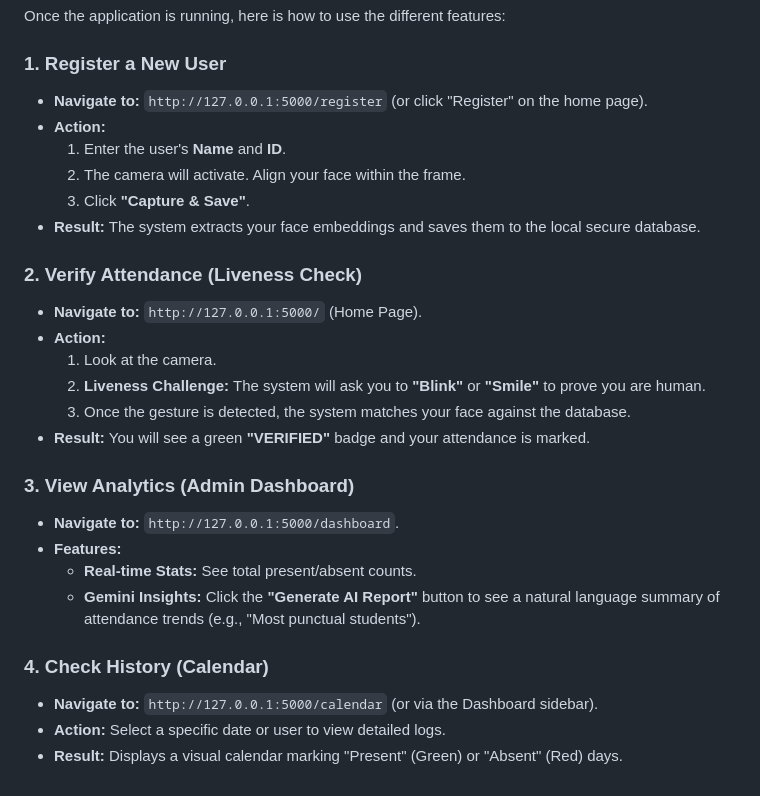
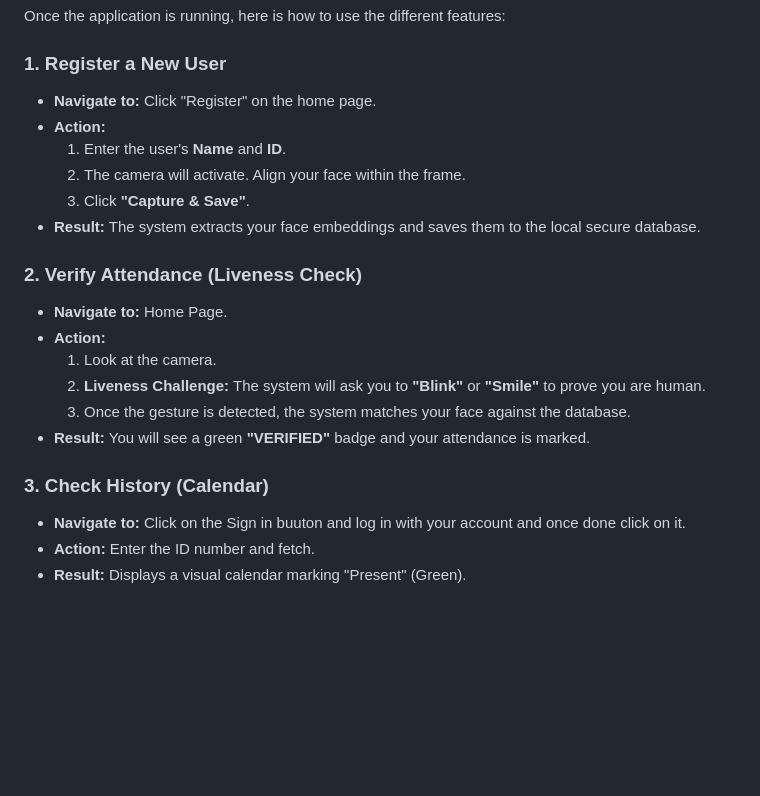
Before and after one commit to Kowalskiye/PRIVALENS, a Markdown page: README.md, the part around the change. Rendered like a GitHub page; blank space fills up the shorter version.

Commit message:
Revise user instructions in README.md
Updated navigation instructions and removed outdated sections.

```diff
--- a/README.md
+++ b/README.md
@@ -126,7 +126,7 @@ python app.py
 Once the application is running, here is how to use the different features:
 
 ### 1. Register a New User
-* **Navigate to:** `http://127.0.0.1:5000/register` (or click "Register" on the home page).
+* **Navigate to:** Click "Register" on the home page.
 * **Action:**
     1.  Enter the user's **Name** and **ID**.
     2.  The camera will activate. Align your face within the frame.
@@ -134,20 +134,14 @@ Once the application is running, here is how to use the different features:
 * **Result:** The system extracts your face embeddings and saves them to the local secure database.
 
 ### 2. Verify Attendance (Liveness Check)
-* **Navigate to:** `http://127.0.0.1:5000/` (Home Page).
+* **Navigate to:** Home Page.
 * **Action:**
     1.  Look at the camera.
     2.  **Liveness Challenge:** The system will ask you to **"Blink"** or **"Smile"** to prove you are human.
     3.  Once the gesture is detected, the system matches your face against the database.
 * **Result:** You will see a green **"VERIFIED"** badge and your attendance is marked.
 
-### 3. View Analytics (Admin Dashboard)
-* **Navigate to:** `http://127.0.0.1:5000/dashboard`.
-* **Features:**
-    * **Real-time Stats:** See total present/absent counts.
-    * **Gemini Insights:** Click the **"Generate AI Report"** button to see a natural language summary of attendance trends (e.g., "Most punctual students").
-
-### 4. Check History (Calendar)
-* **Navigate to:** `http://127.0.0.1:5000/calendar` (or via the Dashboard sidebar).
-* **Action:** Select a specific date or user to view detailed logs.
-* **Result:** Displays a visual calendar marking "Present" (Green) or "Absent" (Red) days.
+### 3. Check History (Calendar)
+* **Navigate to:** Click on the Sign in buuton and log in with your account and once done click on it.
+* **Action:** Enter the ID number and fetch.
+* **Result:** Displays a visual calendar marking "Present" (Green).
```
